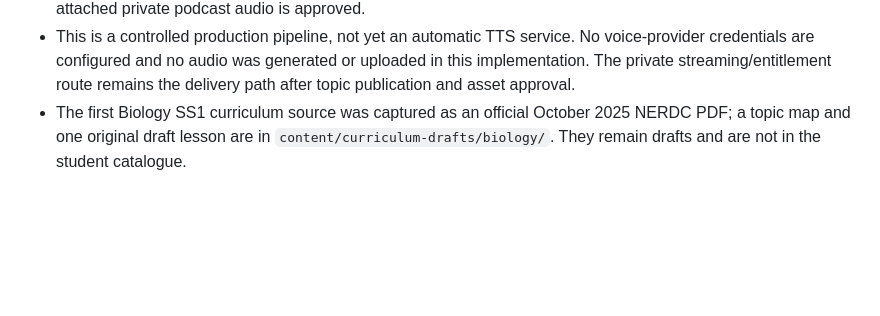
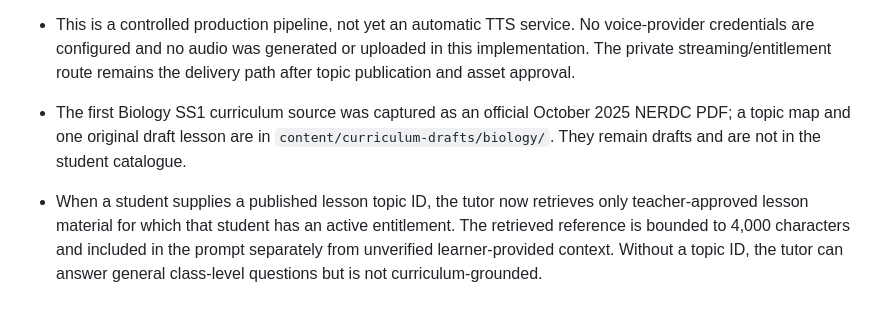
Before and after one commit to JephterAce/Year-1-Tutorial, a Markdown page: secondary-school-platform/backend/README.md, the part around the change. Drawn GitHub-style; blank space fills up the shorter version.

Commit message:
docs(think-tank): document entitlement-gated AI lesson grounding

```diff
--- a/secondary-school-platform/backend/README.md
+++ b/secondary-school-platform/backend/README.md
@@ -130,3 +130,6 @@ There is deliberately no public administrator registration. To create the first
 - Migration `016_podcast_script_workflow.sql` adds a versioned script register. Admins with `audio.upload` can generate an original two-presenter script draft from approved lesson content. They can upload a recorded or externally generated TTS file through the existing private audio upload route, attach the pending podcast asset to the script, and send the script/audio through separate review. A podcast script can be approved only when its attached private podcast audio is approved.
 - This is a controlled production pipeline, not yet an automatic TTS service. No voice-provider credentials are configured and no audio was generated or uploaded in this implementation. The private streaming/entitlement route remains the delivery path after topic publication and asset approval.
 - The first Biology SS1 curriculum source was captured as an official October 2025 NERDC PDF; a topic map and one original draft lesson are in `content/curriculum-drafts/biology/`. They remain drafts and are not in the student catalogue.
+
+
+- When a student supplies a published lesson topic ID, the tutor now retrieves only teacher-approved lesson material for which that student has an active entitlement. The retrieved reference is bounded to 4,000 characters and included in the prompt separately from unverified learner-provided context. Without a topic ID, the tutor can answer general class-level questions but is not curriculum-grounded.
```
